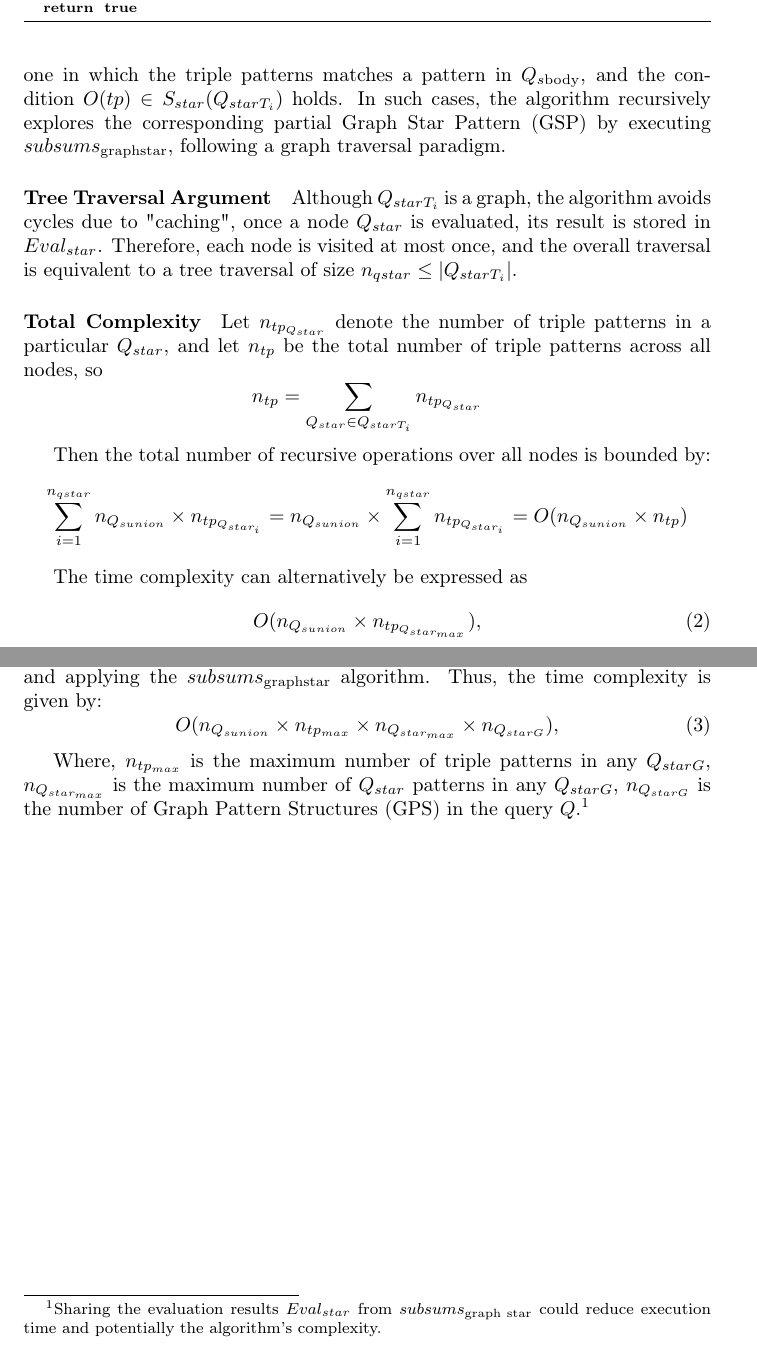
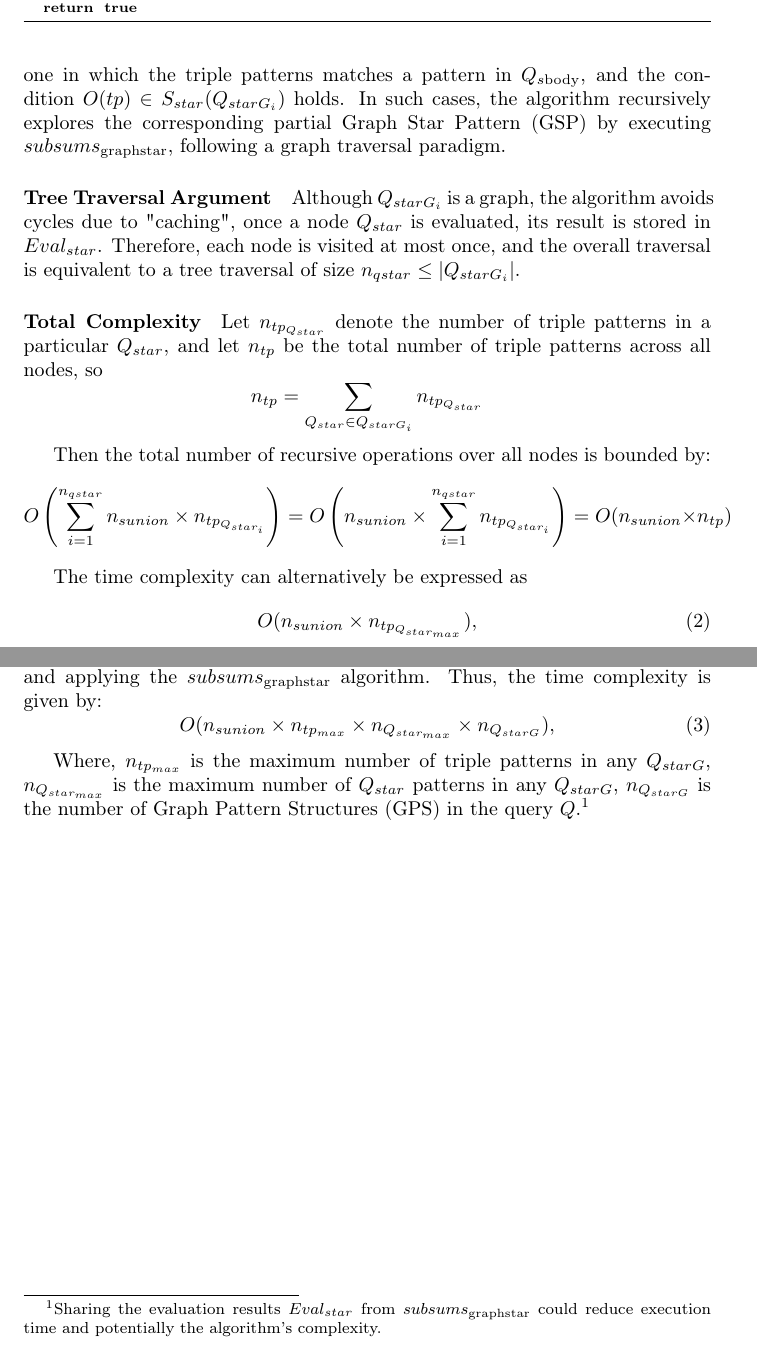
Before and after one commit to shapeIndexComunicaExperiment/time-complexity, a LaTeX document (main.tex, which reads time_complexity.tex): two parts of pages 2 and 3 of 3, joined at a grey line, cut so that both start at the same text. Compiled offline with pdfLaTeX.

Commit message:
small changes in the notation

```diff
--- a/time_complexity.tex
+++ b/time_complexity.tex
@@ -19,26 +19,26 @@ For each triple pattern that does not match the shape body ($Q_{s\mathrm{body}}$
 Each $q_{us} \in Q_{sunion}$ cannot contain a Union Graph Pattern (UGP), and is therefore always of the form $Q_s = Q_{s\mathrm{body}}$.
-After the first execution, the worst-case scenario becomes one in which the triple patterns matches a pattern in $Q_{s\mathrm{body}}$, and the condition $O(tp) \in S_{star}(Q_{starT_i})$ holds.
+After the first execution, the worst-case scenario becomes one in which the triple patterns matches a pattern in $Q_{s\mathrm{body}}$, and the condition $O(tp) \in S_{star}(Q_{starG_i})$ holds.
 In such cases, the algorithm recursively explores the corresponding partial Graph Star Pattern (GSP) by executing $subsums_{\mathrm{graph star}}$, following a graph traversal paradigm.
 
 
 \paragraph{Tree Traversal Argument}
-Although $Q_{starT_i}$ is a graph, the algorithm avoids cycles due to "caching", once a node $Q_{star}$ is evaluated, its result is stored in $Eval_{star}$.
-Therefore, each node is visited at most once, and the overall traversal is equivalent to a tree traversal of size $n_{qstar} \leq |Q_{starT_i}|$.
+Although $Q_{starG_i}$ is a graph, the algorithm avoids cycles due to "caching", once a node $Q_{star}$ is evaluated, its result is stored in $Eval_{star}$.
+Therefore, each node is visited at most once, and the overall traversal is equivalent to a tree traversal of size $n_{qstar} \leq |Q_{starG_i}|$.
 
 \paragraph{Total Complexity}
 Let $n_{tp_{Q_{star}}}$ denote the number of triple patterns in a particular $Q_{star}$, and let $n_{tp}$ be the total number of triple patterns across all nodes, so
 $$
-n_{tp} = \sum_{Q_{star} \in Q_{starT_i}} n_{tp_{Q_{star}}}
+n_{tp} = \sum_{Q_{star} \in Q_{starG_i}} n_{tp_{Q_{star}}}
 $$
 
 Then the total number of recursive operations over all nodes is bounded by:
 $$
-\sum_{i=1}^{n_{qstar}} n_{Q_{sunion}} \times n_{tp_{Q_{star_i}}} = n_{Q_{sunion}} \times \sum_{i=1}^{n_{qstar}} n_{tp_{Q_{star_i}}} = O(n_{Q_{sunion}} \times n_{tp})
+O\left(\sum_{i=1}^{n_{qstar}} n_{sunion} \times n_{tp_{Q_{star_i}}}\right) =O\left(n_{sunion} \times \sum_{i=1}^{n_{qstar}} n_{tp_{Q_{star_i}}}\right) = O(n_{sunion} \times n_{tp})
 $$
 
 The time complexity can alternatively be expressed as
 \begin{equation}
-O(n_{Q_{sunion}} \times n_{tp_{Q_{star_{max}}}}),
+O(n_{sunion} \times n_{tp_{Q_{star_{max}}}}),
 \end{equation}
 where $n_{tp_{Q_{star_{max}}}}$ denotes the maximum number of triple patterns in any $Q_{star}$ node in the worst-case execution scenario.
 
@@ -48,11 +48,11 @@ where $n_{tp_{Q_{star_{max}}}}$ denotes the maximum number of triple patterns in
 
 The time complexity of the $subsums_{\mathrm{Q}}$ algorithm is straightforward to derive, as it consists of iterating over the Graph Pattern Structures (GPS) of the query and applying the $subsums_{\mathrm{graph star}}$ algorithm. Thus, the time complexity is given by:
 \begin{equation}
-O(n_{Q_{sunion}} \times n_{tp_{max}} \times n_{Q_{star_{max}}} \times n_{Q_{starG}}),
+O(n_{sunion} \times n_{tp_{max}} \times n_{Q_{star_{max}}} \times n_{Q_{starG}}),
 \end{equation}
 
 Where, $n_{tp_{max}}$ is the maximum number of triple patterns in any $Q_{starG}$,
 $n_{Q_{star_{max}}}$ is the maximum number of $Q_{star}$ patterns in any $Q_{starG}$,
 $n_{Q_{starG}}$ is the number of Graph Pattern Structures (GPS) in the query $Q$.\footnote{
-    Sharing the evaluation results $Eval_{star}$ from $subsums_{\mathrm{graph\ star}}$ could reduce execution time and potentially the algorithm's complexity.
+    Sharing the evaluation results $Eval_{star}$ from $subsums_{\mathrm{graph star}}$ could reduce execution time and potentially the algorithm's complexity.
 }
```
Also changed, not shown: main.tex (+1 -1 lines), time_complexity.tex (8 more changed lines).
